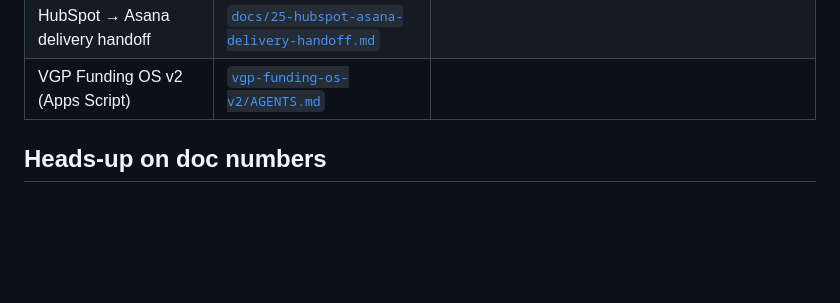
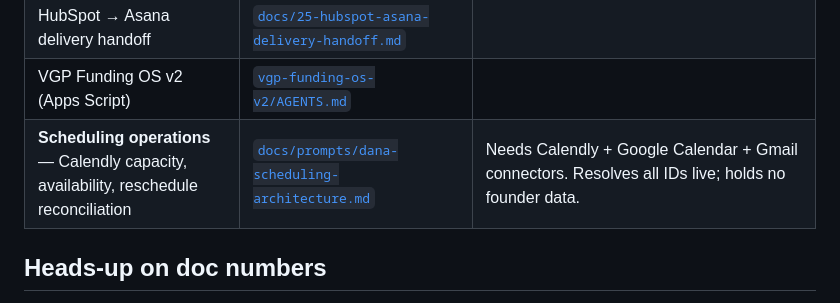
Before and after one commit to dana774/TBB, a Markdown page: AGENTS.md, the part around the change. GitHub-like rendering; blank space fills up the shorter version.

```diff
--- a/AGENTS.md
+++ b/AGENTS.md
@@ -22,6 +22,7 @@ follow it as the operating instructions for the session.
 | Website + Shopify agents ↔ HubSpot alignment | [`docs/22-website-and-shopify-agent-handoff-prompts.md`](docs/22-website-and-shopify-agent-handoff-prompts.md) | CRM structure: [`docs/21-hubspot-crm-structure-and-integration-runbook.md`](docs/21-hubspot-crm-structure-and-integration-runbook.md) |
 | HubSpot → Asana delivery handoff | [`docs/25-hubspot-asana-delivery-handoff.md`](docs/25-hubspot-asana-delivery-handoff.md) | |
 | VGP Funding OS v2 (Apps Script) | [`vgp-funding-os-v2/AGENTS.md`](vgp-funding-os-v2/AGENTS.md) | |
+| **Scheduling operations** — Calendly capacity, availability, reschedule reconciliation | [`docs/prompts/dana-scheduling-architecture.md`](docs/prompts/dana-scheduling-architecture.md) | Needs Calendly + Google Calendar + Gmail connectors. Resolves all IDs live; holds no founder data. |
 
 ## Heads-up on doc numbers
 
```
Also changed, not shown: docs/prompts/dana-scheduling-architecture.md (added, +236 -0 lines).
